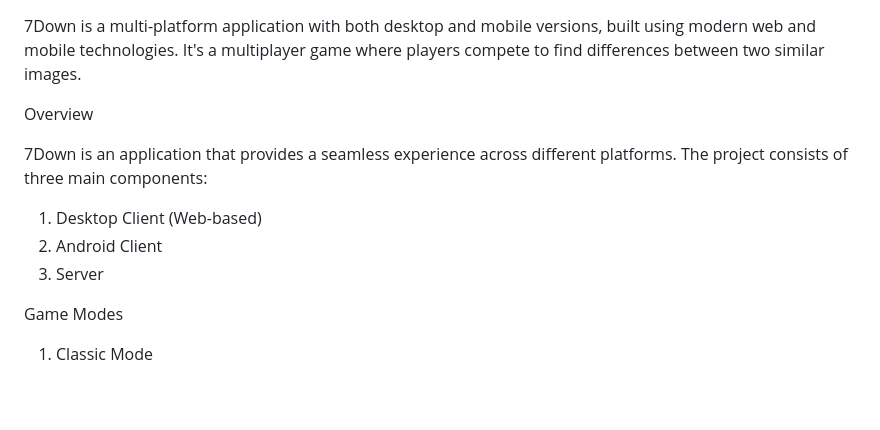
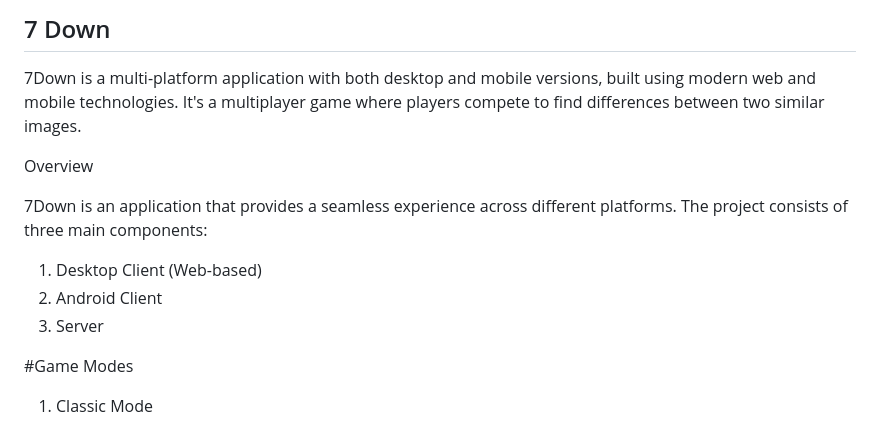
Before and after one commit to NourZahreddine/7-Down, a Markdown page: README.md, the part around one of its changes. Drawn GitHub-style; blank space fills up the shorter version.

```diff
--- a/README.md
+++ b/README.md
@@ -1,3 +1,5 @@
+## 7 Down
+
 7Down is a multi-platform application with both desktop and mobile versions, built using modern web and mobile technologies. It's a multiplayer game where players compete to find differences between two similar images.
 
 Overview
@@ -8,7 +10,7 @@ Overview
 2. Android Client
 3. Server
 
-Game Modes
+#Game Modes
 
 1. Classic Mode
 
```
Also changed, not shown: other parts of README.md (+8 -8 lines).
